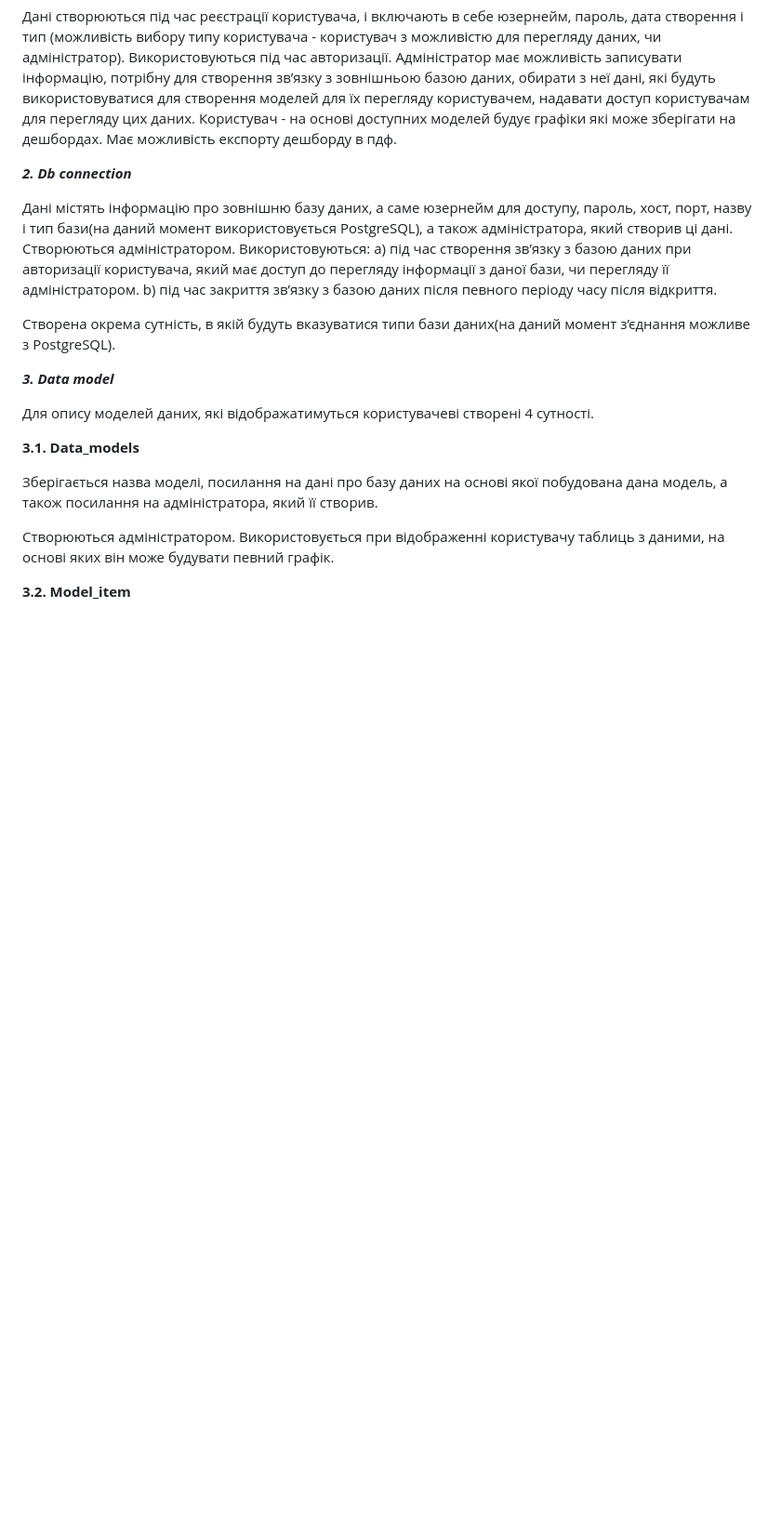
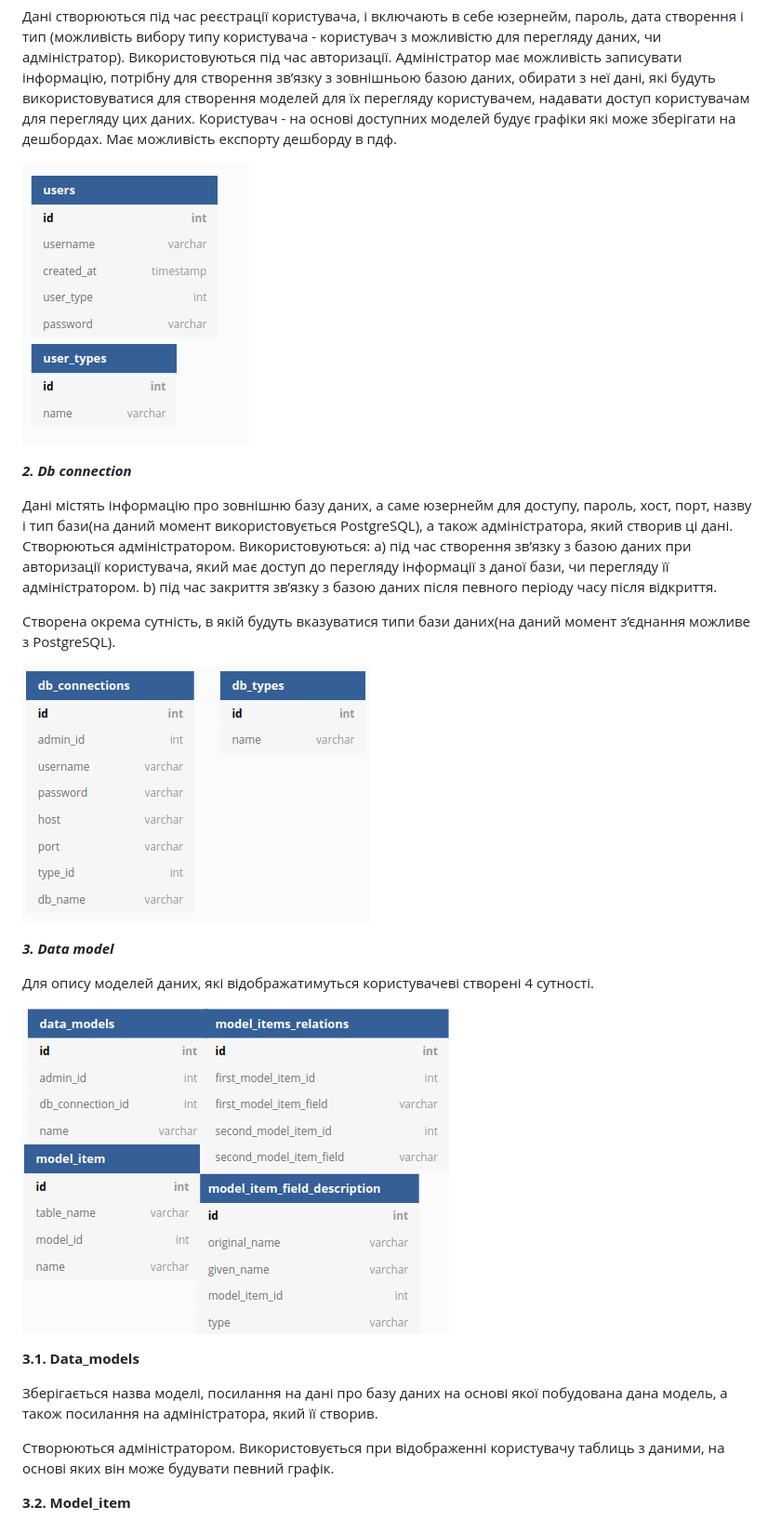
Before and after one commit to MishaHnatyshyn/Datalyzer, a Markdown page: reports/dataModel.md, the part around one of its changes. Shown at 93% size. GitHub-like rendering; pictures changed too: reports/images/image1.png (added), reports/images/image3.png (added), reports/images/image6.png (added); blank space fills up the shorter version.

Commit message:
Added images to dataModel report

```diff
--- a/reports/dataModel.md
+++ b/reports/dataModel.md
@@ -4,6 +4,8 @@
 Використовуються під час авторизації.
 Адміністратор має можливість записувати інформацію, потрібну для створення зв’язку з зовнішньою базою даних, обирати з неї дані, які будуть використовуватися для створення моделей для їх перегляду користувачем, надавати доступ користувачам для перегляду цих даних.
 Користувач - на основі доступних моделей будує графіки які може зберігати на дешбордах. Має можливість експорту дешборду в пдф.
+
+![Users](./images/image3.png?raw=true)
 
 ***2. Db connection***
 
@@ -15,9 +17,13 @@ b) під час закриття зв’язку з базою даних пі
 
 Створена окрема сутність, в якій будуть вказуватися типи бази даних(на даний момент з’єднання можливе з PostgreSQL).
 
+![Db connection](./images/image1.png?raw=true)
+
 ***3. Data model***
 
 Для опису моделей даних, які відображатимуться користувачеві створені 4 сутності.
+
+![Data mode](./images/image6.png?raw=true)
 
 **3.1.  Data_models**
 
```
Also changed, not shown: other parts of reports/dataModel.md (+6 -0 lines), reports/images/image2.png (added), reports/images/image4.png (added), reports/images/image5.png (added).
